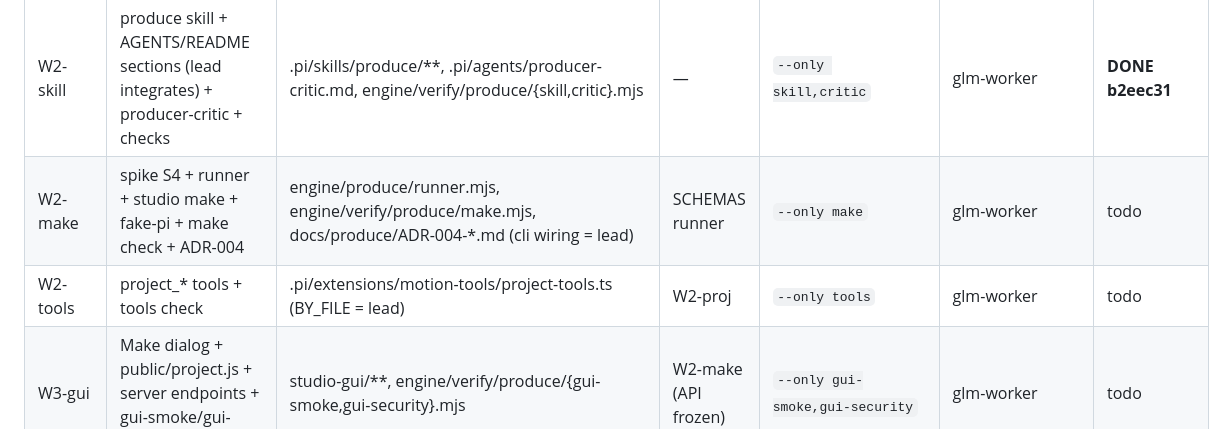
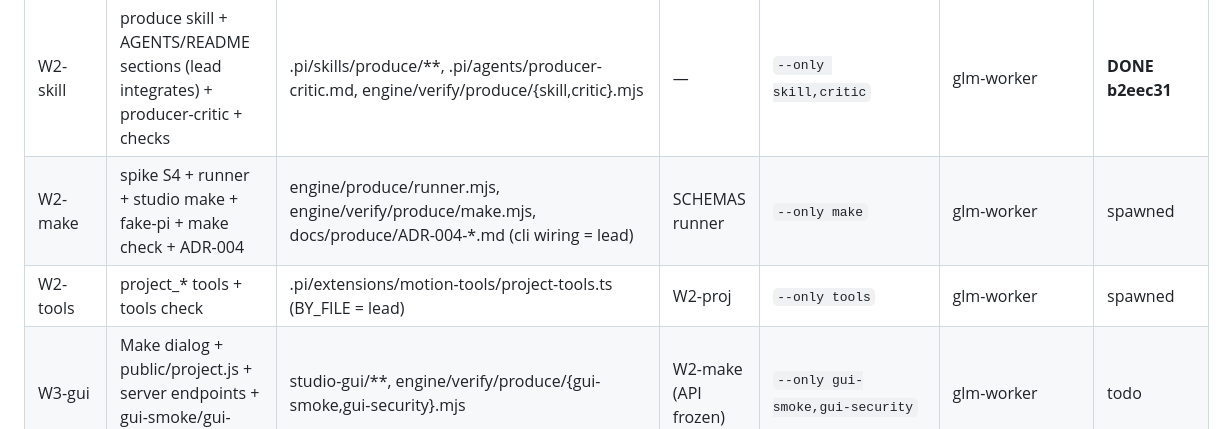
Before and after one commit to DrWernerFrank/pi-motion-studio, a Markdown page: docs/produce/PROGRESS.md, the part around the change. GitHub-like rendering.

Commit message:
produce: PROGRESS — wave 2 dispatched (w2-proj, w2-make, w2-tools in flight)

```diff
--- a/docs/produce/PROGRESS.md
+++ b/docs/produce/PROGRESS.md
@@ -22,8 +22,8 @@ first unchecked box. `Now:`/`Next:` at the bottom are kept current at all times.
 | W2-proj | project lifecycle: resume, where-chain, revision, child-parent; single-technique wrappers | engine/kinds/project/index.mjs, engine/produce/ship.mjs, engine/verify/produce/{project,single}.mjs | W1 | `--only project,single` | glm-worker | todo |
 | W2-asm | spike S2 + assembly (edit-film assembler, design inheritance, PSNR/geometry) + ADR-003 | engine/produce/assemble.mjs, engine/verify/produce/assemble.mjs, docs/produce/ADR-003-*.md | W2-proj | `--only assemble` | glm-worker | todo |
 | W2-skill | produce skill + AGENTS/README sections (lead integrates) + producer-critic + checks | .pi/skills/produce/**, .pi/agents/producer-critic.md, engine/verify/produce/{skill,critic}.mjs | — | `--only skill,critic` | glm-worker | **DONE b2eec31** |
-| W2-make | spike S4 + runner + studio make + fake-pi + make check + ADR-004 | engine/produce/runner.mjs, engine/verify/produce/make.mjs, docs/produce/ADR-004-*.md (cli wiring = lead) | SCHEMAS runner | `--only make` | glm-worker | todo |
-| W2-tools | project_* tools + tools check | .pi/extensions/motion-tools/project-tools.ts (BY_FILE = lead) | W2-proj | `--only tools` | glm-worker | todo |
+| W2-make | spike S4 + runner + studio make + fake-pi + make check + ADR-004 | engine/produce/runner.mjs, engine/verify/produce/make.mjs, docs/produce/ADR-004-*.md (cli wiring = lead) | SCHEMAS runner | `--only make` | glm-worker | spawned |
+| W2-tools | project_* tools + tools check | .pi/extensions/motion-tools/project-tools.ts (BY_FILE = lead) | W2-proj | `--only tools` | glm-worker | spawned |
 | W3-gui | Make dialog + public/project.js + server endpoints + gui-smoke/gui-security | studio-gui/**, engine/verify/produce/{gui-smoke,gui-security}.mjs | W2-make (API frozen) | `--only gui-smoke,gui-security` | glm-worker | todo |
 | W3-grow | capability new/check scaffold + growth check | engine/produce/growth.mjs, templates/capability/**, engine/verify/produce/growth.mjs | K1/K2 | `--only growth` | glm-worker | todo |
 | W3-bat | the 12-brief battery: fresh critics write references, then plans + check | engine/produce/battery/**, engine/verify/produce/battery.mjs | W2-skill | `--only battery` | critics(fresh)+glm | todo |
```
